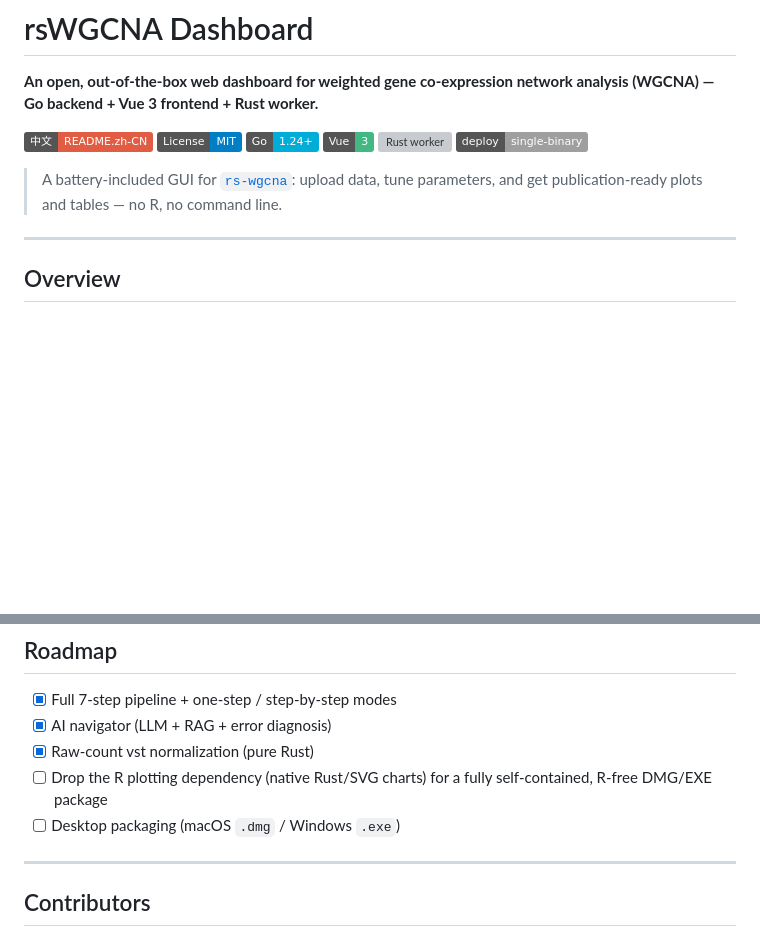
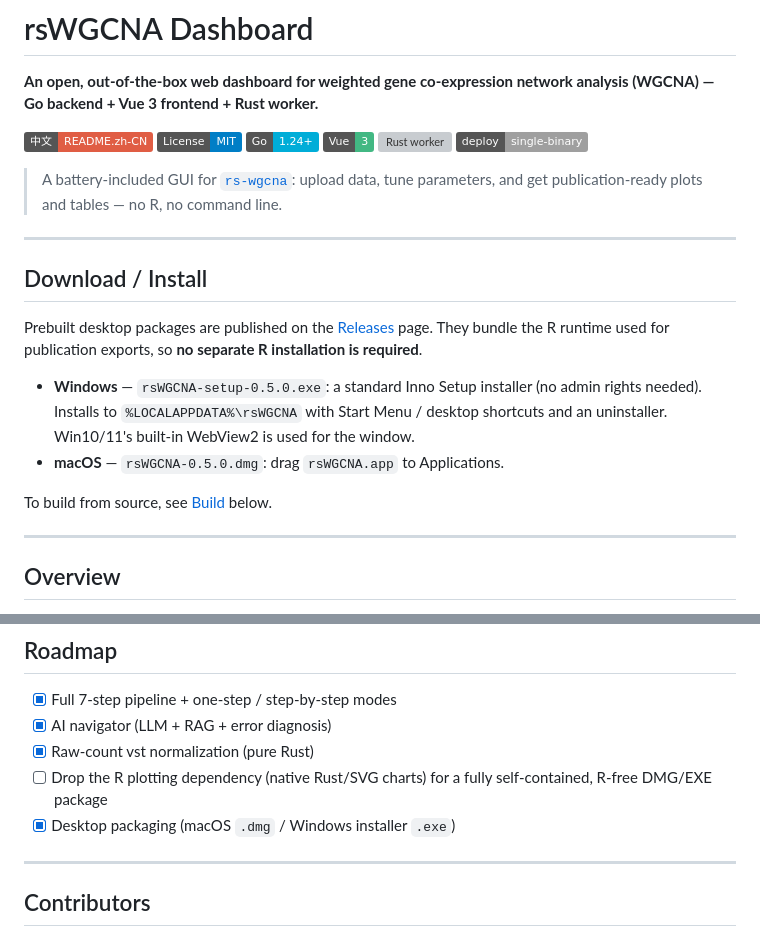
Before and after one commit to XiaoWang-SXAU-Lab/wgcna-dashboard, a Markdown page: README.md, 2 parts joined by grey strips. Drawn GitHub-style; badges without logos; blank space fills up the shorter version; grey boxes are pictures that could not be loaded.

Commit message:
docs: add download/install section and v0.5.0 desktop packaging notes

```diff
--- a/README.md
+++ b/README.md
@@ -12,6 +12,23 @@
 [![Single binary](https://img.shields.io/badge/deploy-single--binary-lightgrey.svg)](#build)
 
 > A battery-included GUI for [`rs-wgcna`](https://github.com/XiaoWang-SXAU-Lab/rs-wgcna): upload data, tune parameters, and get publication-ready plots and tables — no R, no command line.
+
+---
+
+## Download / Install
+
+Prebuilt desktop packages are published on the
+[Releases](https://github.com/XiaoWang-SXAU-Lab/wgcna-dashboard/releases) page.
+They bundle the R runtime used for publication exports, so **no separate R
+installation is required**.
+
+- **Windows** — `rsWGCNA-setup-0.5.0.exe`: a standard Inno Setup installer
+  (no admin rights needed). Installs to `%LOCALAPPDATA%\rsWGCNA` with Start
+  Menu / desktop shortcuts and an uninstaller. Win10/11's built-in WebView2 is
+  used for the window.
+- **macOS** — `rsWGCNA-0.5.0.dmg`: drag `rsWGCNA.app` to Applications.
+
+To build from source, see [Build](#build) below.
 
 ---
 
@@ -112,7 +129,7 @@ WGCNA_JOBS_DIR=/tmp/wgcna-home ./wgcna-dashboard   # http://localhost:8080
 - [x] Raw-count vst normalization (pure Rust)
 - [ ] Drop the R plotting dependency (native Rust/SVG charts) for a fully
       self-contained, R-free DMG/EXE package
-- [ ] Desktop packaging (macOS `.dmg` / Windows `.exe`)
+- [x] Desktop packaging (macOS `.dmg` / Windows installer `.exe`)
 
 ---
 
```
Also changed, not shown: NEWS.md (+3 -0 lines).
